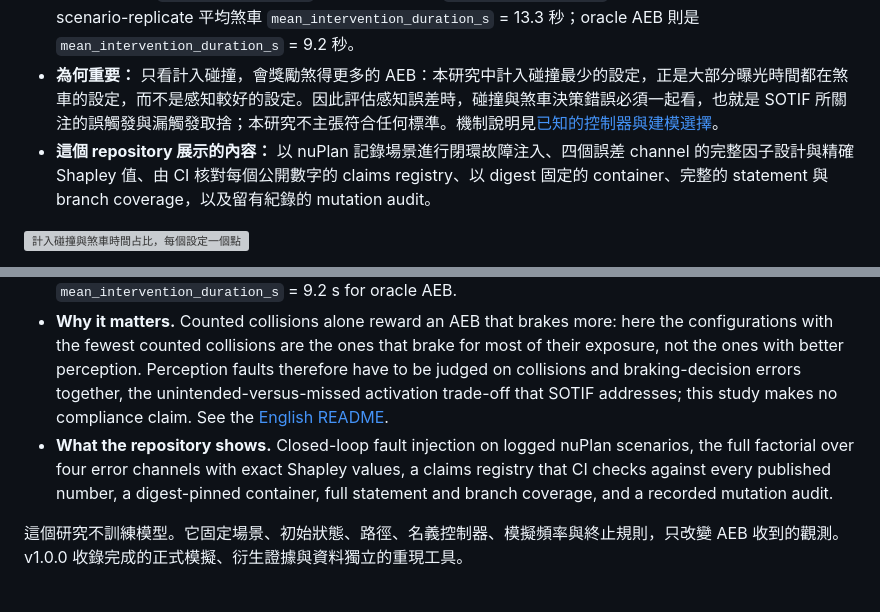
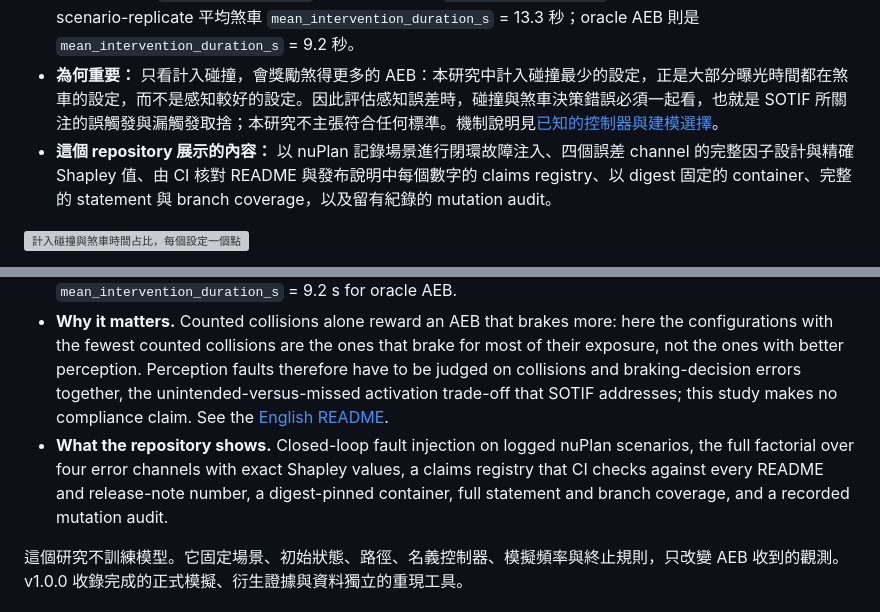
Before and after one commit to kuotunyu/perception-error-to-aeb, a Markdown page: README.md, 2 parts joined by grey strips. Rendered like a GitHub page; grey boxes are pictures that could not be loaded.

Commit message:
Scope the claims-registry sentence to what CI checks
The finding said CI checks every published number. The attribution
audit that CI and the Pages workflow run covers the READMEs and the
release notes, so the sentence now says exactly that.

```diff
--- a/README.md
+++ b/README.md
@@ -10,7 +10,7 @@
 
 - **觀察：** 計入碰撞從無 AEB 的 `collisions` = 204 <!-- claim: p3.baseline.collisions.no_aeb -->，降到 oracle AEB 的 `collisions` = 39 <!-- claim: p3.baseline.collisions.oracle_aeb -->（另有 `contacts_not_at_fault` = 1095 <!-- claim: p3.baseline.contacts_not_at_fault.oracle_aeb --> 個排除接觸），再到同時注入四種 medium 感知誤差時的 `collisions` = 0 <!-- claim: p3.coalition.collisions.coalition-dropout-localization_shape-latency-track_instability -->。這個設定同時有 `false_interventions` = 4881 <!-- claim: p3.coalition.false_interventions.coalition-dropout-localization_shape-latency-track_instability --> 個誤煞與 `missed_interventions` = 2685 <!-- claim: p3.coalition.missed_interventions.coalition-dropout-localization_shape-latency-track_instability --> 個漏煞事件，每個 scenario-replicate 平均煞車 `mean_intervention_duration_s` = 13.3 <!-- claim: p3.coalition.mean_intervention_duration_s.coalition-dropout-localization_shape-latency-track_instability; rounded: 1 --> 秒；oracle AEB 則是 `mean_intervention_duration_s` = 9.2 <!-- claim: p3.baseline.mean_intervention_duration_s.oracle_aeb; rounded: 1 --> 秒。
 - **為何重要：** 只看計入碰撞，會獎勵煞得更多的 AEB：本研究中計入碰撞最少的設定，正是大部分曝光時間都在煞車的設定，而不是感知較好的設定。因此評估感知誤差時，碰撞與煞車決策錯誤必須一起看，也就是 SOTIF 所關注的誤觸發與漏觸發取捨；本研究不主張符合任何標準。機制說明見[已知的控制器與建模選擇](docs/simulation-contract.md#known-controller-and-modelling-choices)。
-- **這個 repository 展示的內容：** 以 nuPlan 記錄場景進行閉環故障注入、四個誤差 channel 的完整因子設計與精確 Shapley 值、由 CI 核對每個公開數字的 claims registry、以 digest 固定的 container、完整的 statement 與 branch coverage，以及留有紀錄的 mutation audit。
+- **這個 repository 展示的內容：** 以 nuPlan 記錄場景進行閉環故障注入、四個誤差 channel 的完整因子設計與精確 Shapley 值、由 CI 核對 README 與發布說明中每個數字的 claims registry、以 digest 固定的 container、完整的 statement 與 branch coverage，以及留有紀錄的 mutation audit。
 
 ![計入碰撞與煞車時間占比，每個設定一個點](docs/figures/collisions-vs-braking.svg)
 
@@ -20,7 +20,7 @@
 
 - **Observed.** Counted collisions go from `collisions` = 204 <!-- claim: p3.baseline.collisions.no_aeb --> without AEB to `collisions` = 39 <!-- claim: p3.baseline.collisions.oracle_aeb --> with oracle AEB, which also records `contacts_not_at_fault` = 1095 <!-- claim: p3.baseline.contacts_not_at_fault.oracle_aeb --> excluded contacts, and to `collisions` = 0 <!-- claim: p3.coalition.collisions.coalition-dropout-localization_shape-latency-track_instability --> with all four medium perception errors injected. That configuration also records `false_interventions` = 4881 <!-- claim: p3.coalition.false_interventions.coalition-dropout-localization_shape-latency-track_instability --> false and `missed_interventions` = 2685 <!-- claim: p3.coalition.missed_interventions.coalition-dropout-localization_shape-latency-track_instability --> missed braking events, and brakes for `mean_intervention_duration_s` = 13.3 <!-- claim: p3.coalition.mean_intervention_duration_s.coalition-dropout-localization_shape-latency-track_instability; rounded: 1 --> s per scenario-replicate on average, against `mean_intervention_duration_s` = 9.2 <!-- claim: p3.baseline.mean_intervention_duration_s.oracle_aeb; rounded: 1 --> s for oracle AEB.
 - **Why it matters.** Counted collisions alone reward an AEB that brakes more: here the configurations with the fewest counted collisions are the ones that brake for most of their exposure, not the ones with better perception. Perception faults therefore have to be judged on collisions and braking-decision errors together, the unintended-versus-missed activation trade-off that SOTIF addresses; this study makes no compliance claim. See the [English README](README.en.md).
-- **What the repository shows.** Closed-loop fault injection on logged nuPlan scenarios, the full factorial over four error channels with exact Shapley values, a claims registry that CI checks against every published number, a digest-pinned container, full statement and branch coverage, and a recorded mutation audit.
+- **What the repository shows.** Closed-loop fault injection on logged nuPlan scenarios, the full factorial over four error channels with exact Shapley values, a claims registry that CI checks against every README and release-note number, a digest-pinned container, full statement and branch coverage, and a recorded mutation audit.
 
 這個研究不訓練模型。它固定場景、初始狀態、路徑、名義控制器、模擬頻率與終止規則，只改變 AEB 收到的觀測。v1.0.0 收錄完成的正式模擬、衍生證據與資料獨立的重現工具。
 
```
Also changed, not shown: README.en.md (+1 -1 lines).
